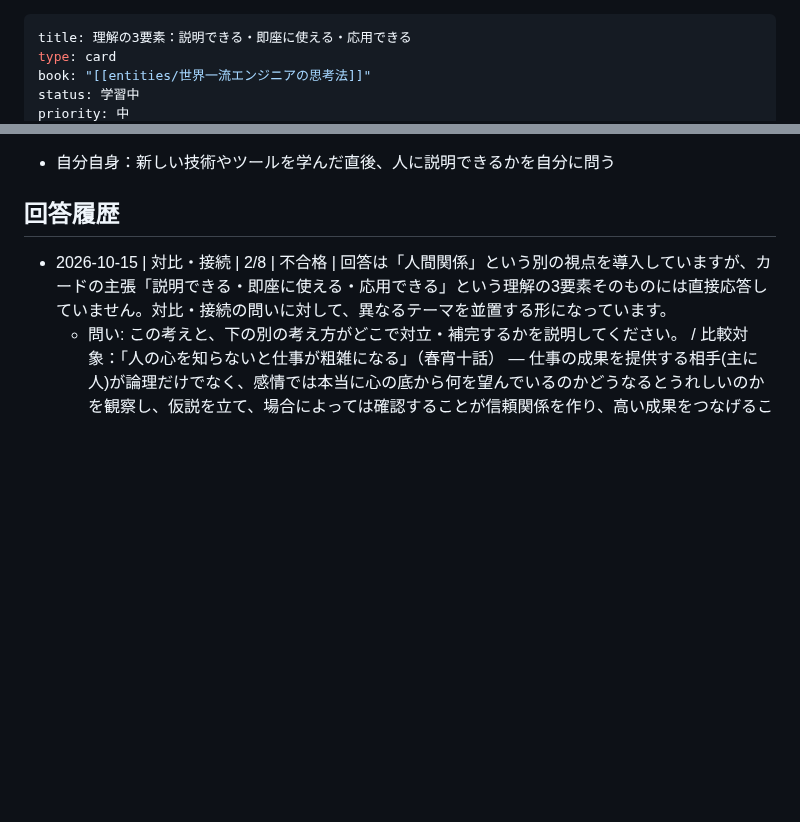
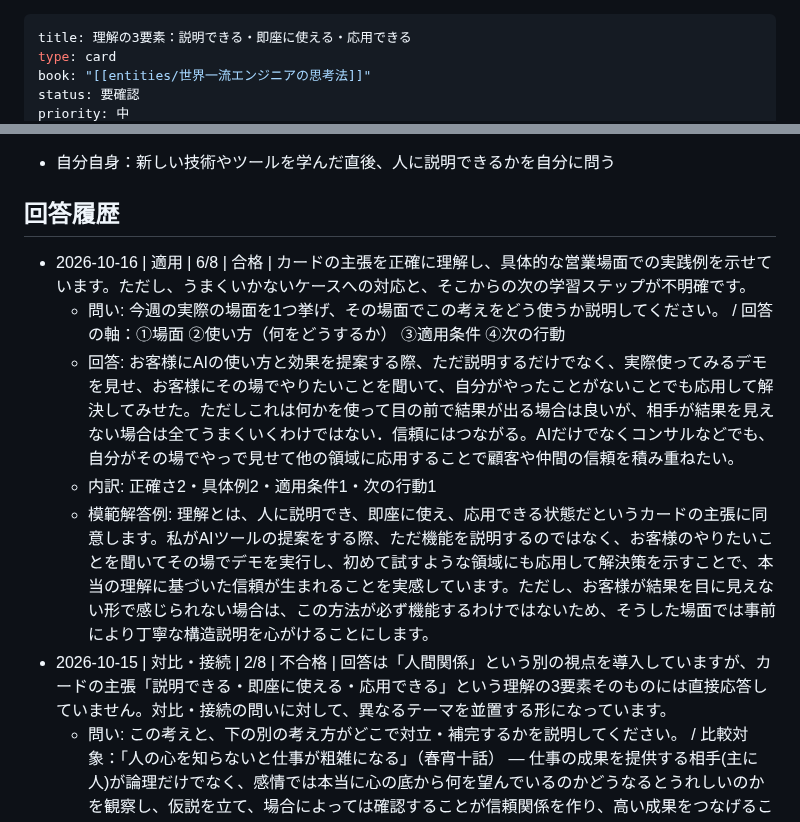
Before and after one commit to horiken1977/mybrain-cards, a Markdown page: 理解の3要素：説明できる・即座に使える・応用できる.md, 2 parts joined by grey strips. Rendered like a GitHub page; blank space fills up the shorter version.

```diff
--- a/理解の3要素：説明できる・即座に使える・応用できる.md
+++ b/理解の3要素：説明できる・即座に使える・応用できる.md
@@ -2,5 +2,5 @@
 title: 理解の3要素：説明できる・即座に使える・応用できる
 type: card
 book: "[[entities/世界一流エンジニアの思考法]]"
-status: 学習中
+status: 要確認
 priority: 中
@@ -38,6 +38,11 @@ AI活用でも学習でも、わかったつもりで終わらせないために
 
 ## 回答履歴
 
+- 2026-10-16 | 適用 | 6/8 | 合格 | カードの主張を正確に理解し、具体的な営業場面での実践例を示せています。ただし、うまくいかないケースへの対応と、そこからの次の学習ステップが不明確です。
+  - 問い: 今週の実際の場面を1つ挙げ、その場面でこの考えをどう使うか説明してください。 / 回答の軸：①場面 ②使い方（何をどうするか） ③適用条件 ④次の行動
+  - 回答: お客様にAIの使い方と効果を提案する際、ただ説明するだけでなく、実際使ってみるデモを見せ、お客様にその場でやりたいことを聞いて、自分がやったことがないことでも応用して解決してみせた。ただしこれは何かを使って目の前で結果が出る場合は良いが、相手が結果を見えない場合は全てうまくいくわけではない．信頼にはつながる。AIだけでなくコンサルなどでも、自分がその場でやっで見せて他の領域に応用することで顧客や仲間の信頼を積み重ねたい。
+  - 内訳: 正確さ2・具体例2・適用条件1・次の行動1
+  - 模範解答例: 理解とは、人に説明でき、即座に使え、応用できる状態だというカードの主張に同意します。私がAIツールの提案をする際、ただ機能を説明するのではなく、お客様のやりたいことを聞いてその場でデモを実行し、初めて試すような領域にも応用して解決策を示すことで、本当の理解に基づいた信頼が生まれることを実感しています。ただし、お客様が結果を目に見えない形で感じられない場合は、この方法が必ず機能するわけではないため、そうした場面では事前により丁寧な構造説明を心がけることにします。
 - 2026-10-15 | 対比・接続 | 2/8 | 不合格 | 回答は「人間関係」という別の視点を導入していますが、カードの主張「説明できる・即座に使える・応用できる」という理解の3要素そのものには直接応答していません。対比・接続の問いに対して、異なるテーマを並置する形になっています。
   - 問い: この考えと、下の別の考え方がどこで対立・補完するかを説明してください。 / 比較対象：「人の心を知らないと仕事が粗雑になる」（春宵十話） — 仕事の成果を提供する相手(主に人)が論理だけでなく、感情では本当に心の底から何を望んでいるのかどうなるとうれしいのかを観察し、仮説を立て、場合によっては確認することが信頼関係を作り、高い成果をつなげることにつながる / 回答の軸：①対立・補完する点 ②具体例 ③どちらが効く条件 ④次の行動
   - 回答: 双方とも仕事で結果を出すためには必要な考え方である。説明・使う・応用は、モノやコトを使って「自分が」結果を出すということであるのに対し、人の心を知らないと仕事が粗雑になるというのは、「相手（人間）」があってはじめて結果が出るということ。自分でなんとかする場合と、相手を巻き込む場合とでケースが違う。AIを自分が使い倒して応用することは自分が結果を出すことに繋がり、AIを使って相手のして欲しいこと（例えば煩雑な業務を減らすなど）を達成することや本当に相手が望んでいることを引き出しやすくすることは、相手があってはじめて結果につながるケースである。どちらも結果を出す手段という意味では同じだが、前者は結果を出すための明確な手段であるのに対し、後者は結果を出すための土台となる。まずは結果を評価してくれるのが何なのか誰なのかを考え、その人が本当に望んでいることを感じて共感しようとする姿勢と謙虚さを第一として行動する。
```
Also changed, not shown: other parts of 理解の3要素：説明できる・即座に使える・応用できる.md (+3 -3 lines).
